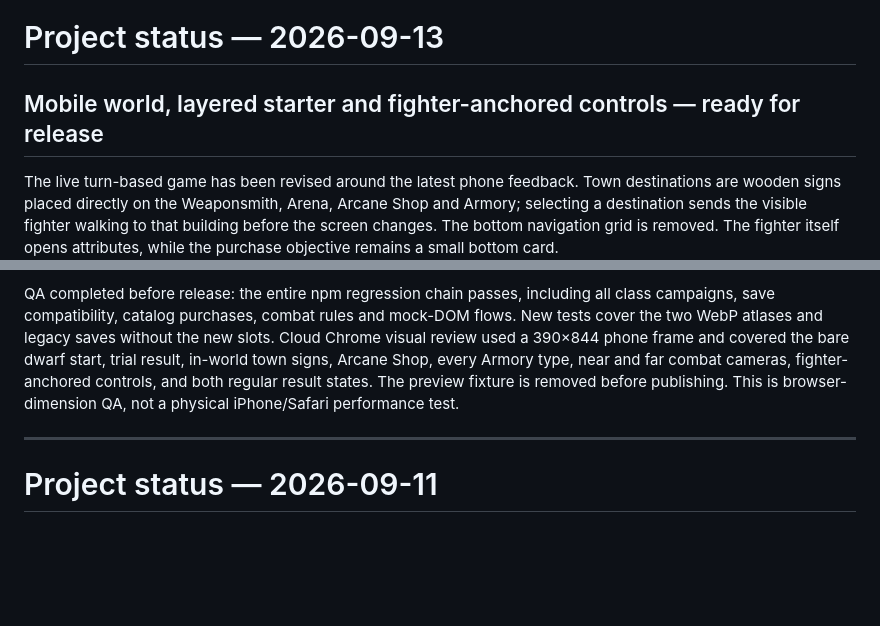
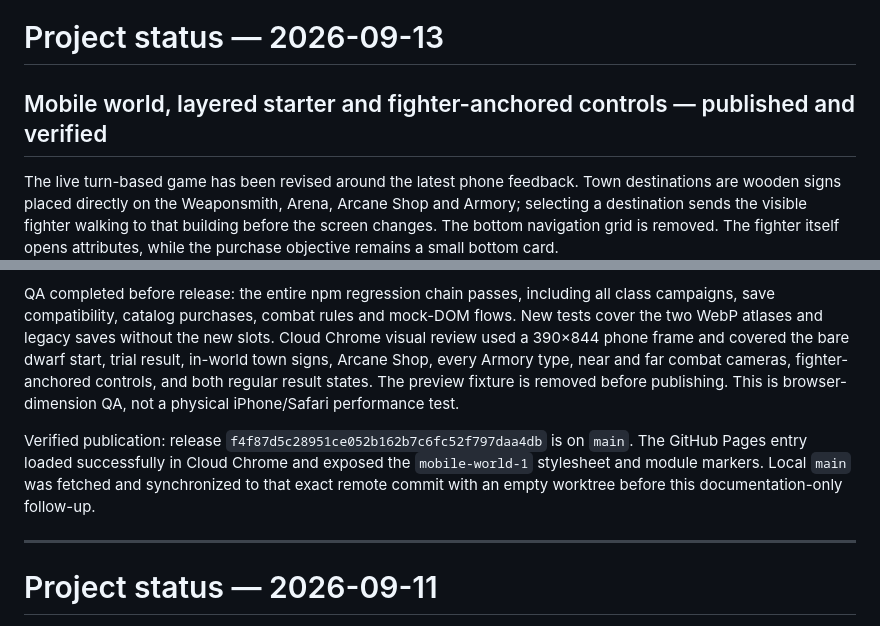
Before and after one commit to roibenyehuda2-arch/arena-heir, a Markdown page: PROJECT_STATUS.md, 2 parts joined by grey strips. GitHub-like rendering; blank space fills up the shorter version.

Commit message:
Record verified mobile world release [skip ci]

```diff
--- a/PROJECT_STATUS.md
+++ b/PROJECT_STATUS.md
@@ -1,6 +1,6 @@
 # Project status — 2026-09-13
 
-## Mobile world, layered starter and fighter-anchored controls — ready for release
+## Mobile world, layered starter and fighter-anchored controls — published and verified
 
 The live turn-based game has been revised around the latest phone feedback. Town destinations are wooden signs placed directly on the Weaponsmith, Arena, Arcane Shop and Armory; selecting a destination sends the visible fighter walking to that building before the screen changes. The bottom navigation grid is removed. The fighter itself opens attributes, while the purchase objective remains a small bottom card.
 
@@ -9,6 +9,8 @@ New runs now show a family-friendly arena underlayer instead of full travel clot
 Combat controls are projected around the player: the chosen moves sit above the fighter and the four action groups sit beneath the feet, outside the body silhouette. The camera continuously changes its crop and fighter scale with separation, while a close-range breathing-room correction prevents the two painted fighters from merging. Result screens now retain the world, place the player's fighter in a dedicated stage and use distinct victory, regular-defeat and tournament-fall poses.
 
 QA completed before release: the entire npm regression chain passes, including all class campaigns, save compatibility, catalog purchases, combat rules and mock-DOM flows. New tests cover the two WebP atlases and legacy saves without the new slots. Cloud Chrome visual review used a 390×844 phone frame and covered the bare dwarf start, trial result, in-world town signs, Arcane Shop, every Armory type, near and far combat cameras, fighter-anchored controls, and both regular result states. The preview fixture is removed before publishing. This is browser-dimension QA, not a physical iPhone/Safari performance test.
+
+Verified publication: release `f4f87d5c28951ce052b162b7c6fc52f797daa4db` is on `main`. The GitHub Pages entry loaded successfully in Cloud Chrome and exposed the `mobile-world-1` stylesheet and module markers. Local `main` was fetched and synchronized to that exact remote commit with an empty worktree before this documentation-only follow-up.
 
 ---
 
```
